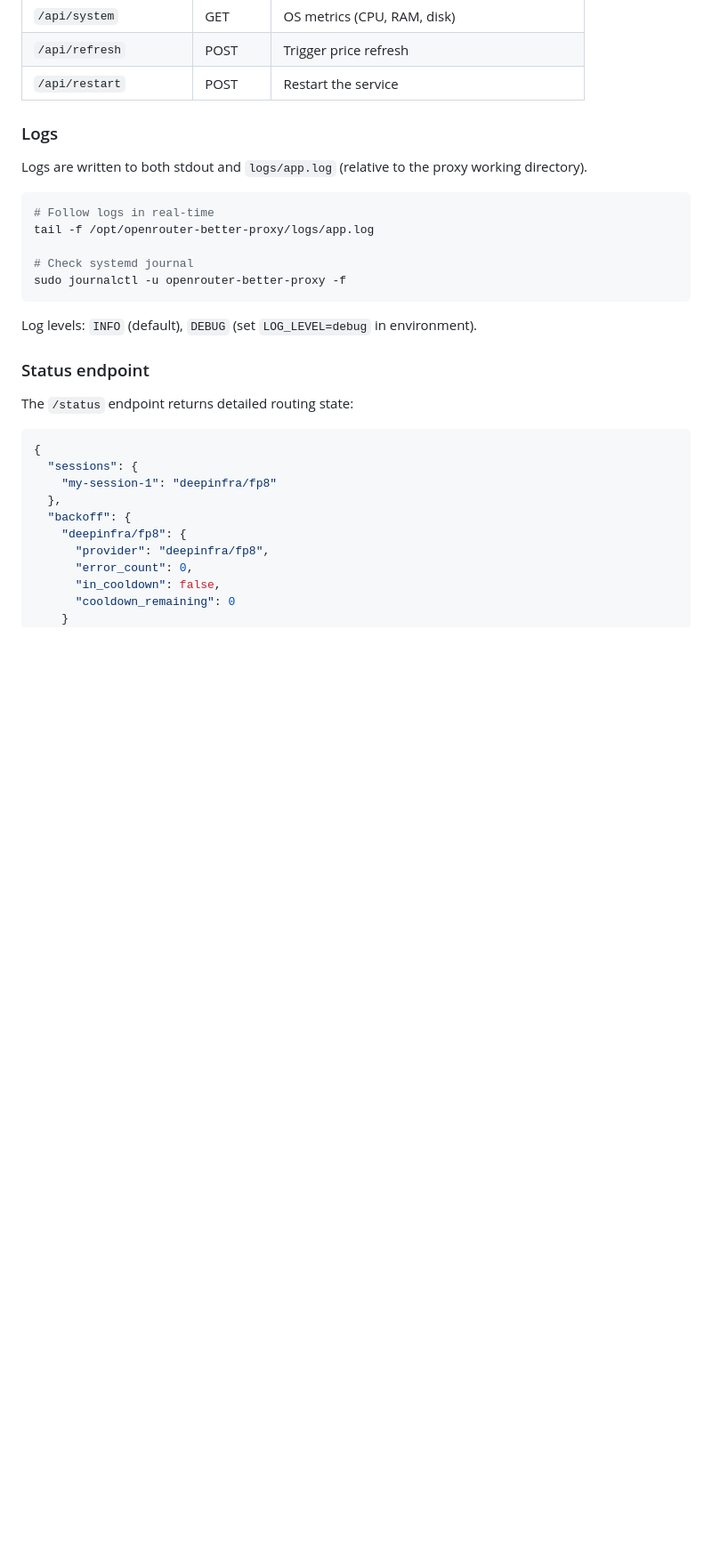
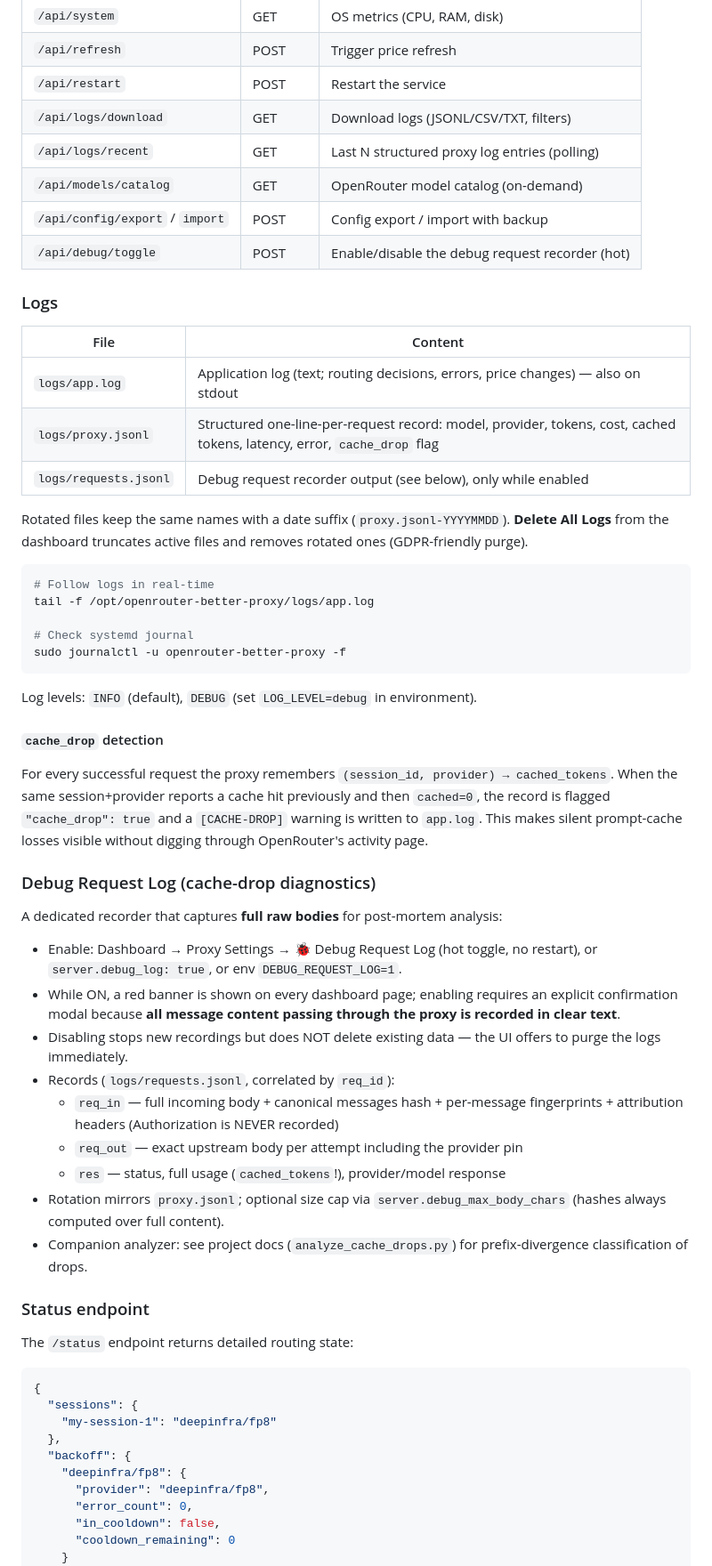
Before and after one commit to rafpigna/openrouter-better-proxy, a Markdown page: README.md, the part around one of its changes. Shown at 89% size. Rendered like a GitHub page; blank space fills up the shorter version.

````diff
--- a/README.md
+++ b/README.md
@@ -447,10 +469,21 @@ curl http://localhost:8787/status
 | `/api/system` | GET | OS metrics (CPU, RAM, disk) |
 | `/api/refresh` | POST | Trigger price refresh |
 | `/api/restart` | POST | Restart the service |
+| `/api/logs/download` | GET | Download logs (JSONL/CSV/TXT, filters) |
+| `/api/logs/recent` | GET | Last N structured proxy log entries (polling) |
+| `/api/models/catalog` | GET | OpenRouter model catalog (on-demand) |
+| `/api/config/export` / `import` | POST | Config export / import with backup |
+| `/api/debug/toggle` | POST | Enable/disable the debug request recorder (hot) |
 
 ### Logs
 
-Logs are written to both stdout and `logs/app.log` (relative to the proxy working directory).
+| File | Content |
+|---|---|
+| `logs/app.log` | Application log (text; routing decisions, errors, price changes) — also on stdout |
+| `logs/proxy.jsonl` | Structured one-line-per-request record: model, provider, tokens, cost, cached tokens, latency, error, `cache_drop` flag |
+| `logs/requests.jsonl` | Debug request recorder output (see below), only while enabled |
+
+Rotated files keep the same names with a date suffix (`proxy.jsonl-YYYYMMDD`). **Delete All Logs** from the dashboard truncates active files and removes rotated ones (GDPR-friendly purge).
 
 ```bash
 # Follow logs in real-time
@@ -461,6 +494,24 @@ sudo journalctl -u openrouter-better-proxy -f
 ```
 
 Log levels: `INFO` (default), `DEBUG` (set `LOG_LEVEL=debug` in environment).
+
+#### `cache_drop` detection
+
+For every successful request the proxy remembers `(session_id, provider) → cached_tokens`. When the same session+provider reports a cache hit previously and then `cached=0`, the record is flagged `"cache_drop": true` and a `[CACHE-DROP]` warning is written to `app.log`. This makes silent prompt-cache losses visible without digging through OpenRouter's activity page.
+
+### Debug Request Log (cache-drop diagnostics)
+
+A dedicated recorder that captures **full raw bodies** for post-mortem analysis:
+
+- Enable: Dashboard → Proxy Settings → 🐞 Debug Request Log (hot toggle, no restart), or `server.debug_log: true`, or env `DEBUG_REQUEST_LOG=1`.
+- While ON, a red banner is shown on every dashboard page; enabling requires an explicit confirmation modal because **all message content passing through the proxy is recorded in clear text**.
+- Disabling stops new recordings but does NOT delete existing data — the UI offers to purge the logs immediately.
+- Records (`logs/requests.jsonl`, correlated by `req_id`):
+  - `req_in` — full incoming body + canonical messages hash + per-message fingerprints + attribution headers (Authorization is NEVER recorded)
+  - `req_out` — exact upstream body per attempt including the provider pin
+  - `res` — status, full usage (`cached_tokens`!), provider/model response
+- Rotation mirrors `proxy.jsonl`; optional size cap via `server.debug_max_body_chars` (hashes always computed over full content).
+- Companion analyzer: see project docs (`analyze_cache_drops.py`) for prefix-divergence classification of drops.
 
 ### Status endpoint
 
````
Also changed, not shown: other parts of README.md (+37 -12 lines).
